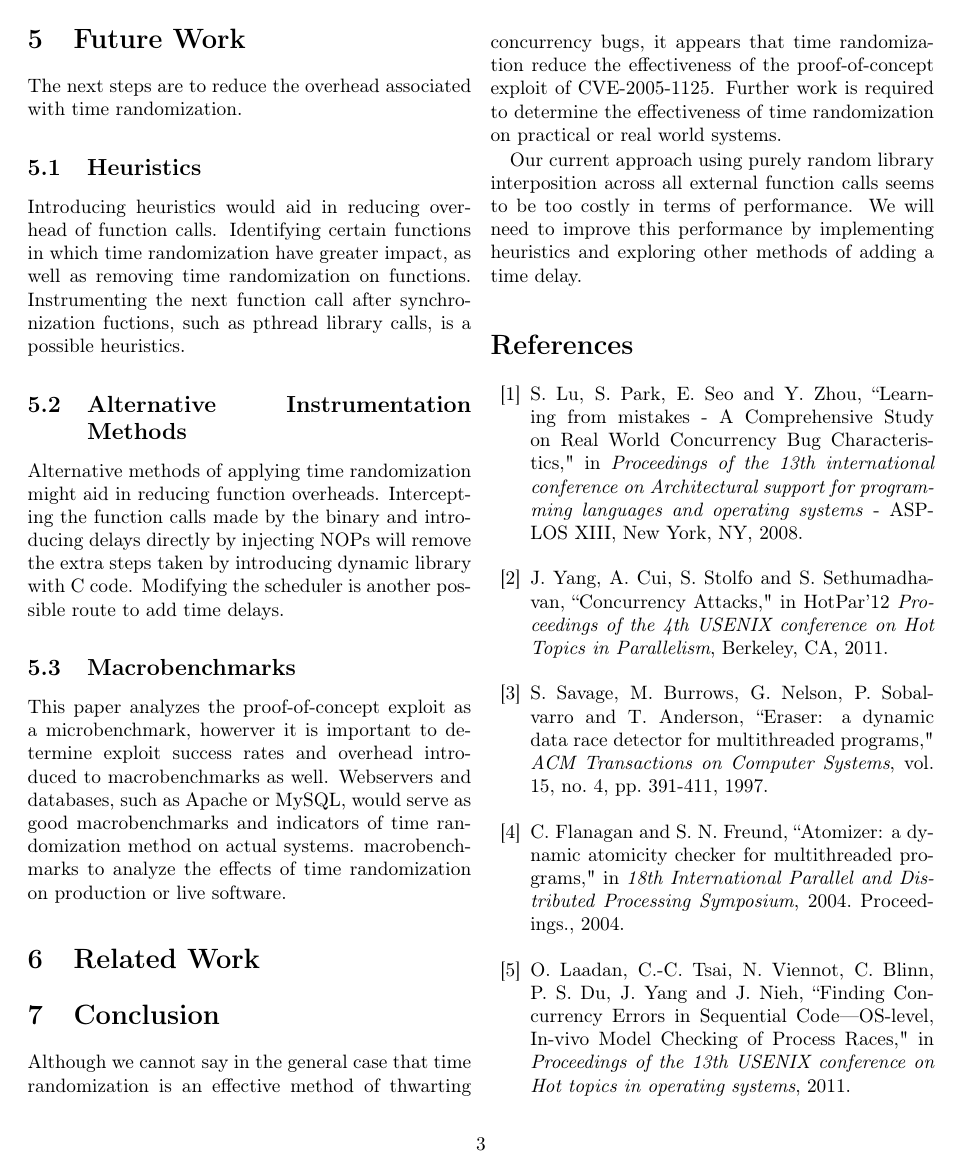
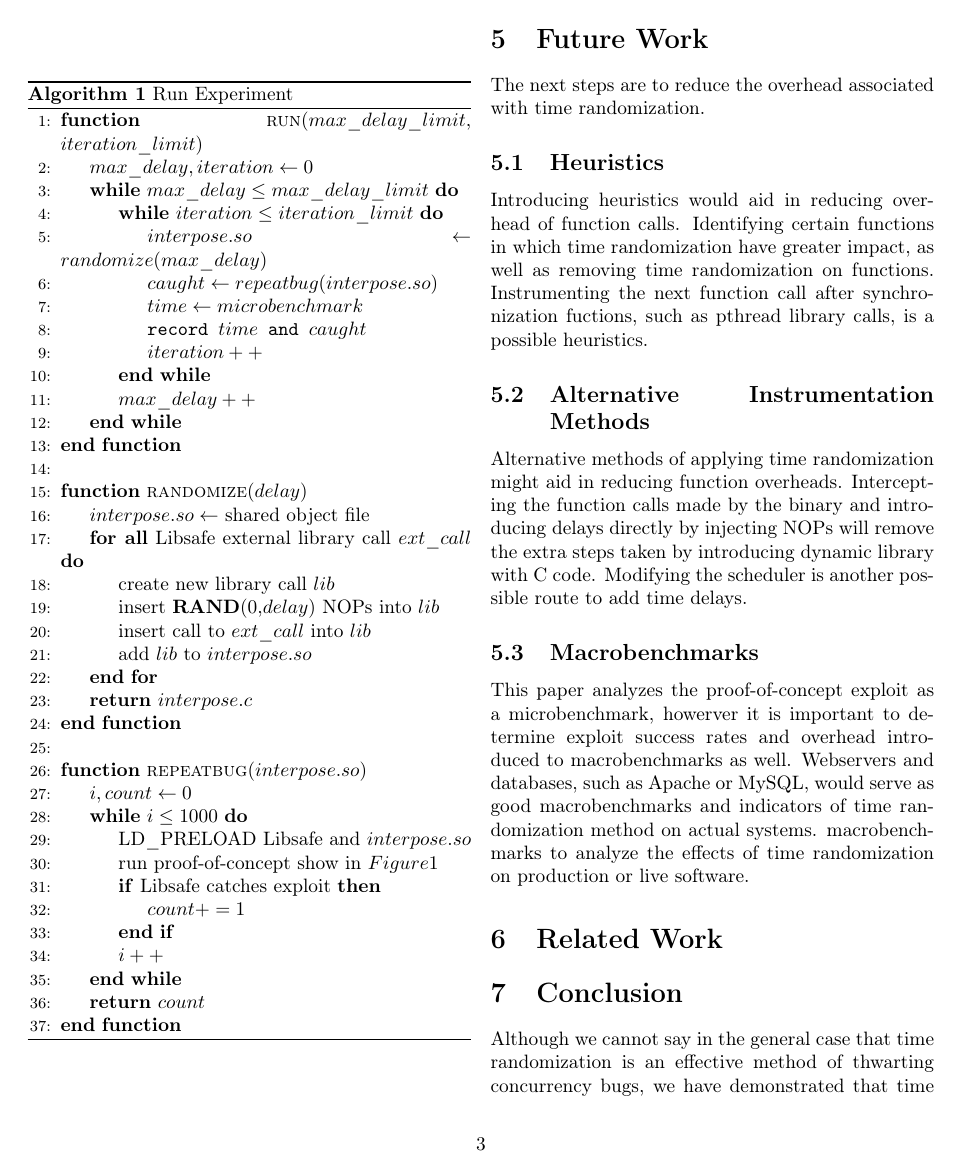
Before and after one commit to columbia-ids/paper-timerandomization, a LaTeX document (report.tex): page 3 of 4. Compiled offline with pdfLaTeX; a LaTeX package or settings file that is missing is left out.

Commit message:
added pseudocode algorithm

```diff
--- a/report.tex
+++ b/report.tex
@@ -3,6 +3,9 @@
 \documentclass[letterpaper,twocolumn,10pt]{article}
 \usepackage{usenix,epsfig,endnotes,hyperref,listings,textcomp}
 \usepackage[T1]{fontenc}
+\usepackage{algorithm}
+%\usepackage{algorithmic}
+\usepackage{algpseudocode}
 \lstset{
 	basicstyle=\footnotesize,
 	breaklines=true,
@@ -84,6 +88,49 @@ Time randomization was applied to Libsafe by interposing external library calls
 %TODO: add numbers of randomizations and range of maxdelay
 The average time to make a (legal) \texttt{strcpy} function call, and the proof of concept exploit success rate were measured for several randomizations for each max delay ranging from 0 up to 50,000.  The dynamic library file used contains 64 external library calls made by Libsafe when the \texttt{strcpy} function is called.
 
+\begin{algorithm}
+\caption{Run Experiment}
+\begin{algorithmic}[1]
+\Function{run}{$max\_delay\_limit$, $iteration\_limit$}
+\State $max\_delay,iteration \gets 0$
+\While{$max\_delay \leq max\_delay\_limit$}
+	\While{$iteration \leq iteration\_limit$}
+		\State $interpose.so \gets randomize(max\_delay)$
+		\State $caught \gets repeatbug(interpose.so)$
+		\State $time \gets microbenchmark$
+		\State \texttt{record $time$ and $caught$}
+		\State $iteration++$
+	\EndWhile
+	\State $max\_delay++$
+\EndWhile
+\EndFunction
+\State
+\Function{randomize}{$delay$}
+\State $interpose.so \gets$ shared object file
+\ForAll{Libsafe external library call $ext\_call$}
+	\State create new library call $lib$
+	\State insert \textbf{RAND}(0,$delay$) NOPs into $lib$
+	\State insert call to $ext\_call$ into $lib$
+	\State add $lib$ to $interpose.so$
+\EndFor
+\State \Return{$interpose.c$}
+\EndFunction
+\State
+\Function{repeatbug}{$interpose.so$}
+\State $i,count \gets 0$
+\While{$i \leq 1000$}
+	\State LD\_PRELOAD Libsafe and $interpose.so$
+	\State run proof-of-concept show in $Figure 1$
+	\If{Libsafe catches exploit}
+		\State $count += 1$
+	\EndIf
+	\State $i++$
+\EndWhile
+\State \Return{$count$}
+\EndFunction
+\end{algorithmic}
+\end{algorithm}
+
 \section{Analysis}
 The baseline results of the proof-of-concept without library interposition has a runtime of 78 ns and a 99.67\% exploit success rate.  %TODO: Add graphs and mention analysis of graphs
 \section{Future Work}
@@ -98,7 +145,7 @@ macrobenchmarks to analyze the effects of time randomization on production or li
 \section{Related Work}
 
 \section{Conclusion}
-Although we cannot say in the general case that time randomization is an effective method of thwarting concurrency bugs, it appears that time randomization reduce the effectiveness of the proof-of-concept exploit of CVE-2005-1125.  Further work is required to determine the effectiveness of time randomization on practical or real world systems.
+Although we cannot say in the general case that time randomization is an effective method of thwarting concurrency bugs, we have demonstrated that time randomization reduce the effectiveness of the proof-of-concept exploit of CVE-2005-1125.  Further work is required to determine the effectiveness of time randomization on practical or real world systems.
 
 Our current approach using purely random library interposition across all external function calls seems to be too costly in terms of performance.  We will need to improve this performance by implementing heuristics and exploring other methods of adding a time delay.
 
```
Also changed, not shown: report.tex (1 more changed lines).
